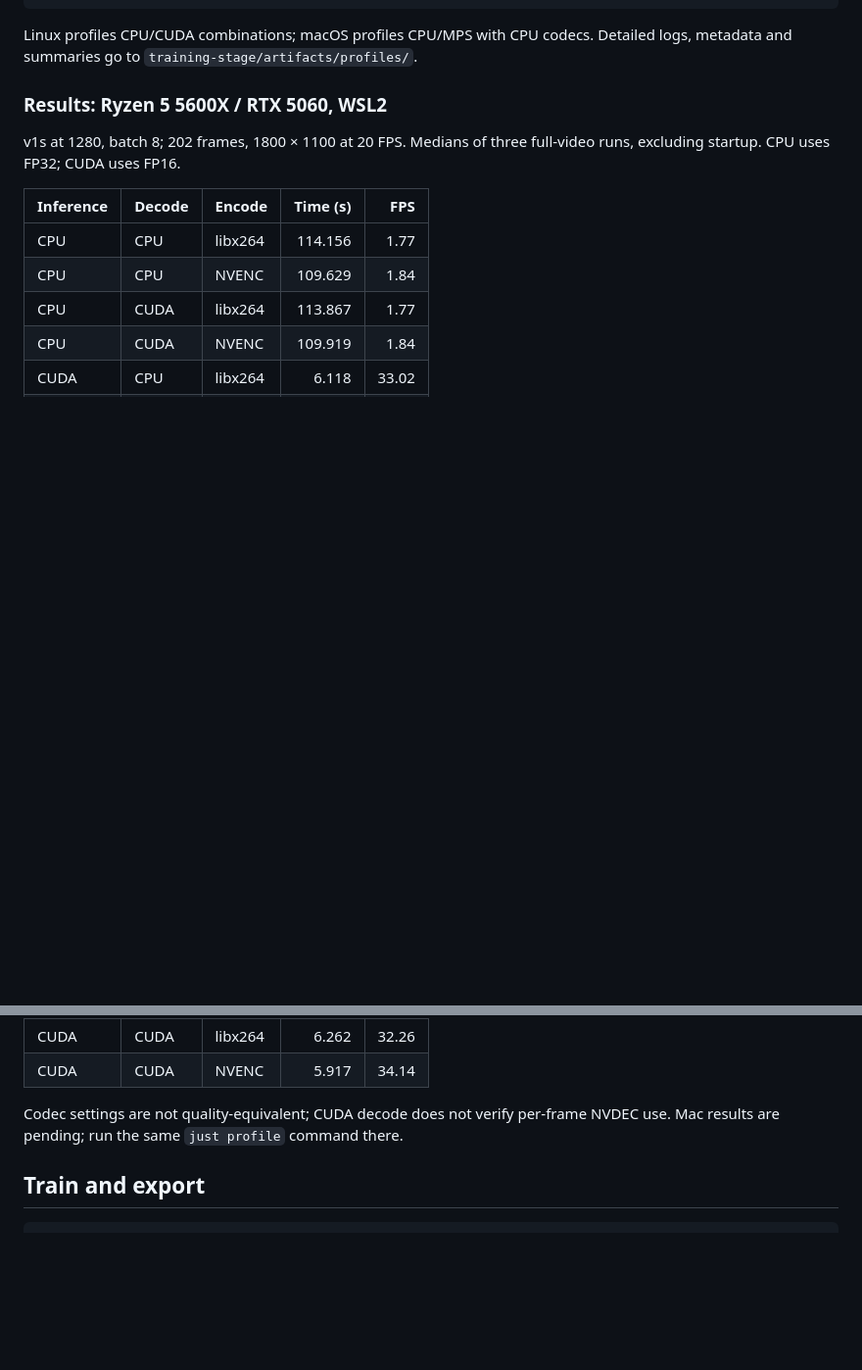
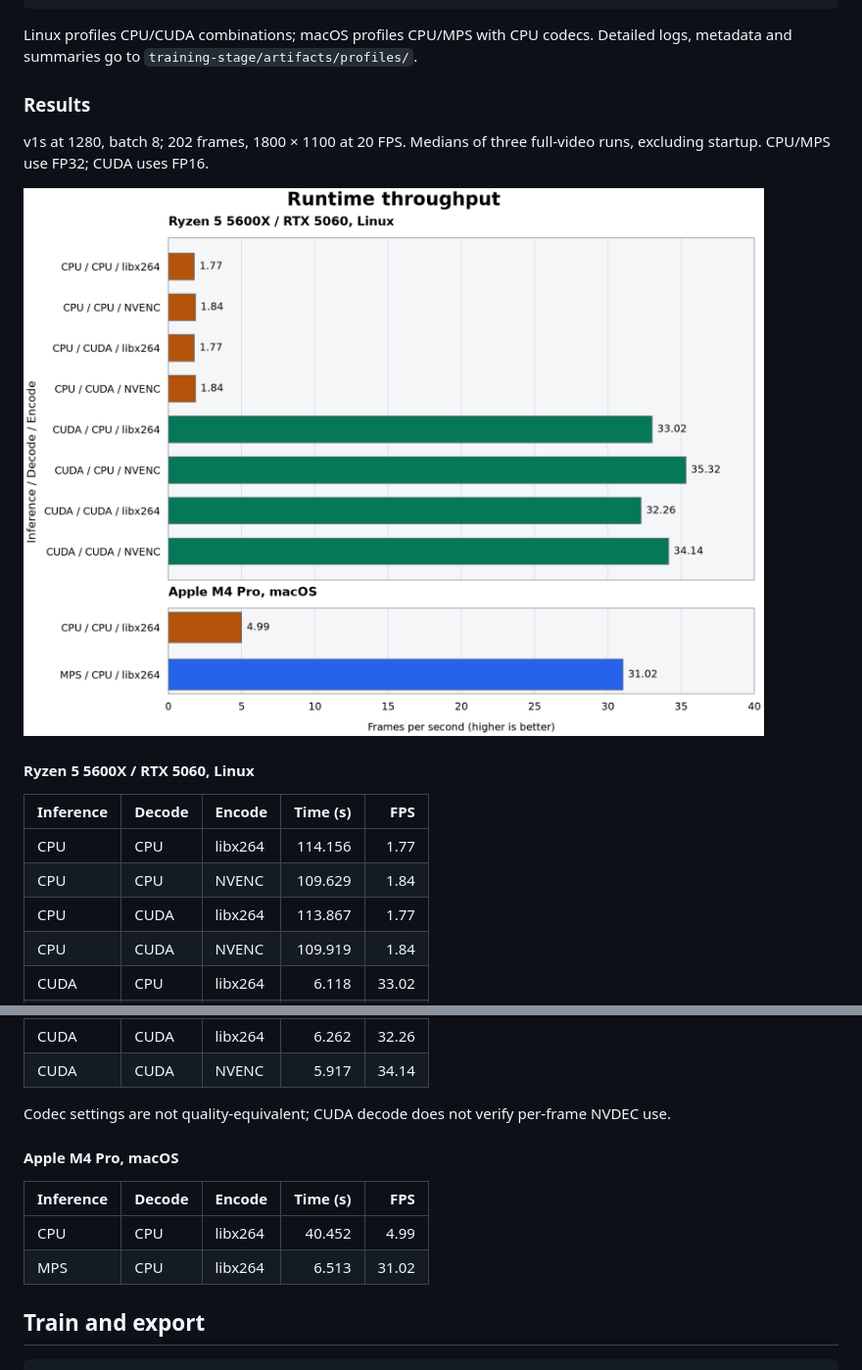
Before and after one commit to mkashirin/vedelo, a Markdown page: README.md, 2 parts joined by grey strips. Shown at 98% size. Rendered like a GitHub page; pictures changed too: assets/profile.png (added); blank space fills up the shorter version.

Commit message:
Add macOS profiling, plot profiling info

```diff
--- a/README.md
+++ b/README.md
@@ -80,10 +80,14 @@ just profile --help
 Linux profiles CPU/CUDA combinations; macOS profiles CPU/MPS with CPU codecs.
 Detailed logs, metadata and summaries go to `training-stage/artifacts/profiles/`.
 
-### Results: Ryzen 5 5600X / RTX 5060, WSL2
+### Results
 
 v1s at 1280, batch 8; 202 frames, 1800 × 1100 at 20 FPS. Medians of three
-full-video runs, excluding startup. CPU uses FP32; CUDA uses FP16.
+full-video runs, excluding startup. CPU/MPS use FP32; CUDA uses FP16.
+
+![Profiling throughput by inference device and codecs on both machines](assets/profile.png)
+
+#### Ryzen 5 5600X / RTX 5060, Linux
 
 | Inference | Decode | Encode | Time (s) | FPS |
 |---|---|---|---:|---:|
@@ -97,7 +101,14 @@ full-video runs, excluding startup. CPU uses FP32; CUDA uses FP16.
 | CUDA | CUDA | NVENC | 5.917 | 34.14 |
 
 Codec settings are not quality-equivalent; CUDA decode does not verify per-frame
-NVDEC use. Mac results are pending; run the same `just profile` command there.
+NVDEC use.
+
+#### Apple M4 Pro, macOS
+
+| Inference | Decode | Encode | Time (s) | FPS |
+|---|---|---|---:|---:|
+| CPU | CPU | libx264 | 40.452 | 4.99 |
+| MPS | CPU | libx264 | 6.513 | 31.02 |
 
 ## Train and export
 
```
